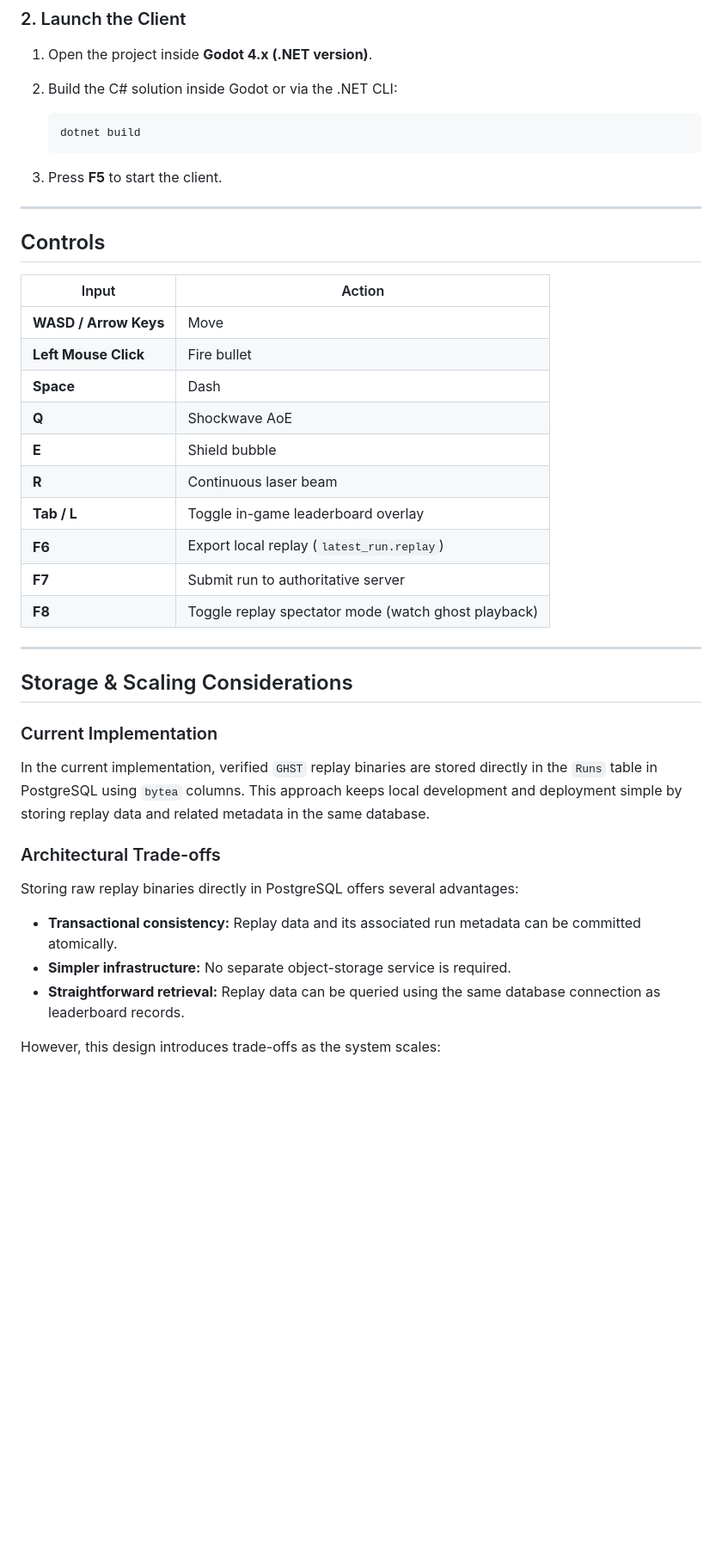
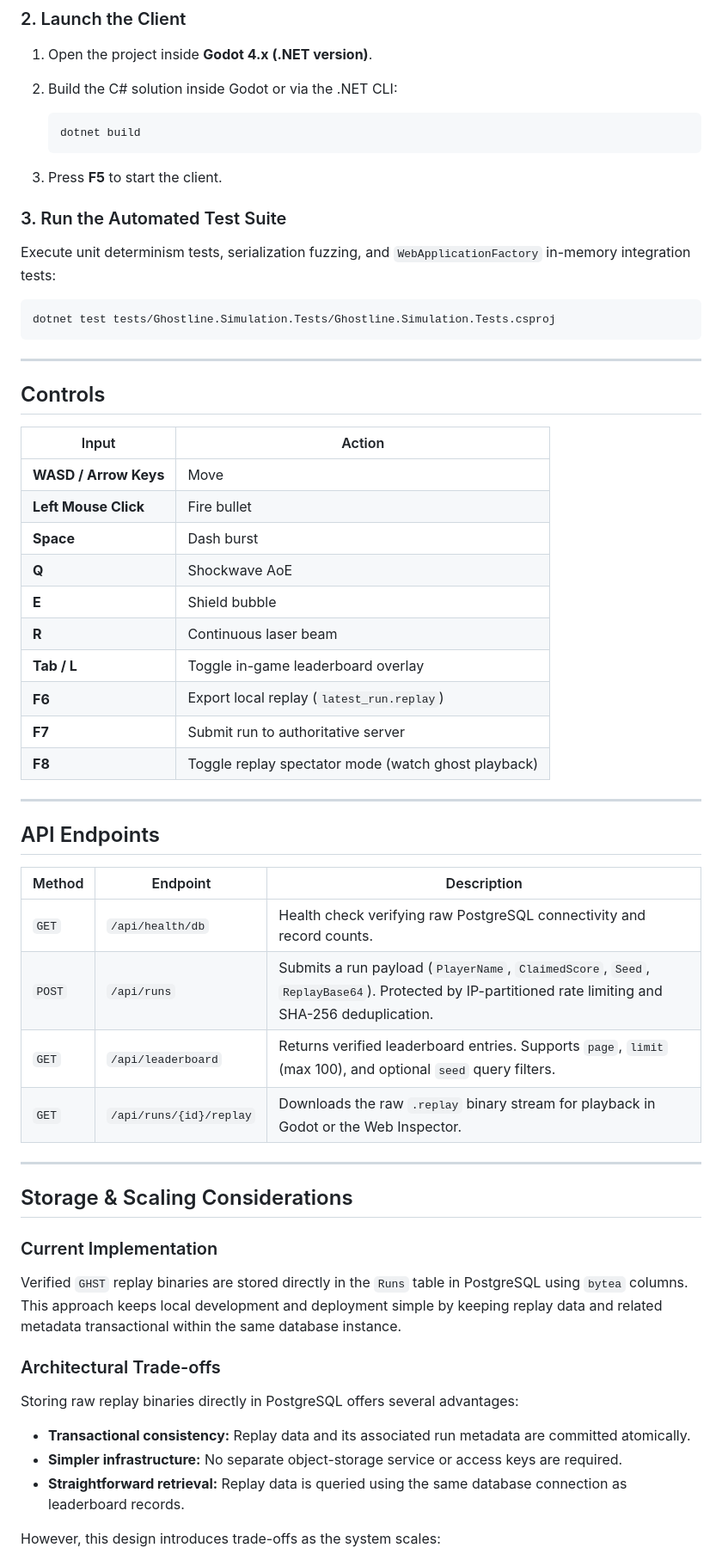
Before and after one commit to marclourens19/ghostline, a Markdown page: README.md, the part around one of its changes. Shown at 86% size. GitHub-like rendering; blank space fills up the shorter version.

````diff
--- a/README.md
+++ b/README.md
@@ -64,15 +70,23 @@ The API starts on port `5000`, with Swagger documentation available at:
 
 3. Press **F5** to start the client.
 
+### 3. Run the Automated Test Suite
+
+Execute unit determinism tests, serialization fuzzing, and `WebApplicationFactory` in-memory integration tests:
+
+```bash
+dotnet test tests/Ghostline.Simulation.Tests/Ghostline.Simulation.Tests.csproj
+```
+
 ---
 
 ## Controls
 
 | Input | Action |
-|---|---|
+| --- | --- |
 | **WASD / Arrow Keys** | Move |
 | **Left Mouse Click** | Fire bullet |
-| **Space** | Dash |
+| **Space** | Dash burst |
 | **Q** | Shockwave AoE |
 | **E** | Shield bubble |
 | **R** | Continuous laser beam |
@@ -83,19 +97,30 @@ The API starts on port `5000`, with Swagger documentation available at:
 
 ---
 
+## API Endpoints
+
+| Method | Endpoint | Description |
+| --- | --- | --- |
+| `GET` | `/api/health/db` | Health check verifying raw PostgreSQL connectivity and record counts. |
+| `POST` | `/api/runs` | Submits a run payload (`PlayerName`, `ClaimedScore`, `Seed`, `ReplayBase64`). Protected by IP-partitioned rate limiting and SHA-256 deduplication. |
+| `GET` | `/api/leaderboard` | Returns verified leaderboard entries. Supports `page`, `limit` (max 100), and optional `seed` query filters. |
+| `GET` | `/api/runs/{id}/replay` | Downloads the raw `.replay` binary stream for playback in Godot or the Web Inspector. |
+
+---
+
 ## Storage & Scaling Considerations
 
 ### Current Implementation
 
-In the current implementation, verified `GHST` replay binaries are stored directly in the `Runs` table in PostgreSQL using `bytea` columns. This approach keeps local development and deployment simple by storing replay data and related metadata in the same database.
+Verified `GHST` replay binaries are stored directly in the `Runs` table in PostgreSQL using `bytea` columns. This approach keeps local development and deployment simple by keeping replay data and related metadata transactional within the same database instance.
 
 ### Architectural Trade-offs
 
 Storing raw replay binaries directly in PostgreSQL offers several advantages:
 
-- **Transactional consistency:** Replay data and its associated run metadata can be committed atomically.
-- **Simpler infrastructure:** No separate object-storage service is required.
-- **Straightforward retrieval:** Replay data can be queried using the same database connection as leaderboard records.
+- **Transactional consistency:** Replay data and its associated run metadata are committed atomically.
+- **Simpler infrastructure:** No separate object-storage service or access keys are required.
+- **Straightforward retrieval:** Replay data is queried using the same database connection as leaderboard records.
 
 However, this design introduces trade-offs as the system scales:
 
````
Also changed, not shown: other parts of README.md (+38 -46 lines).
